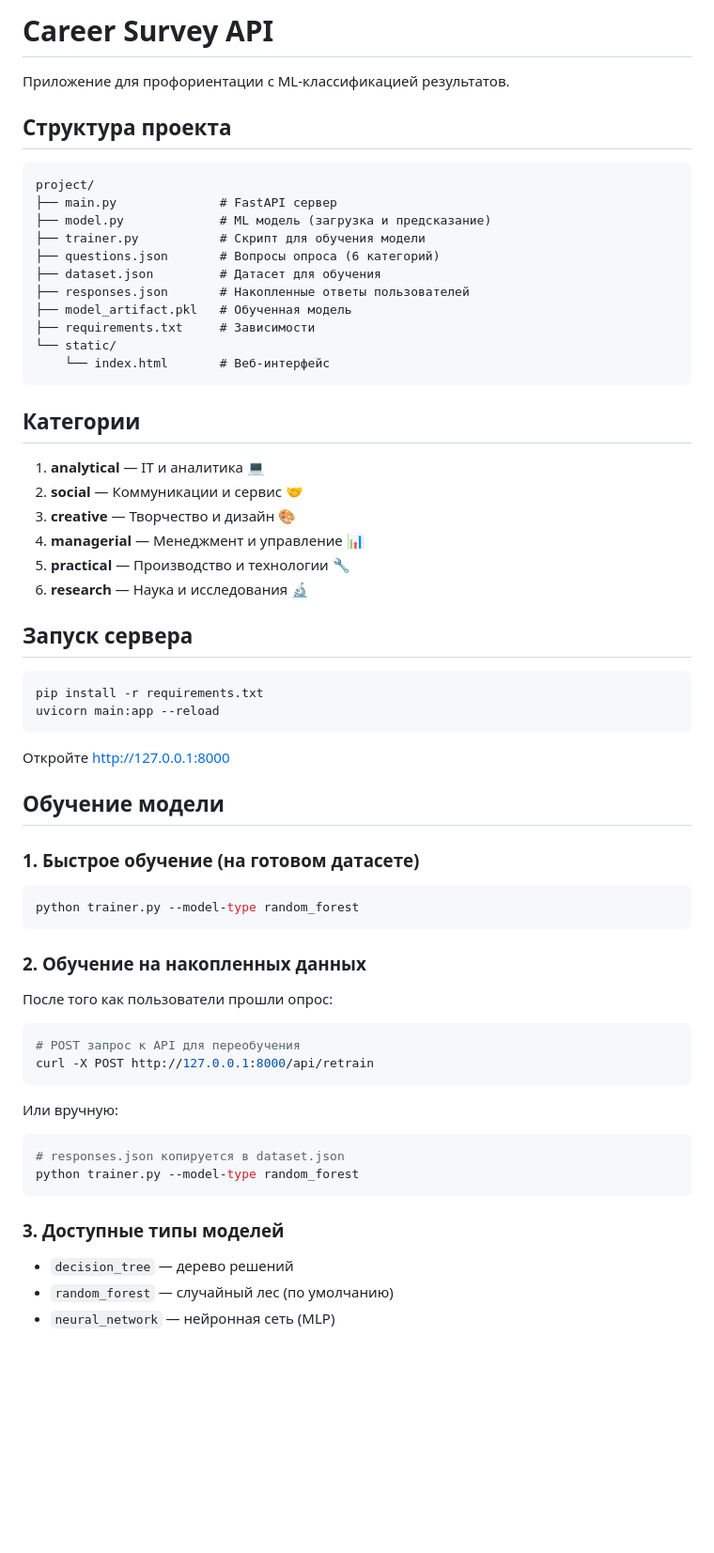
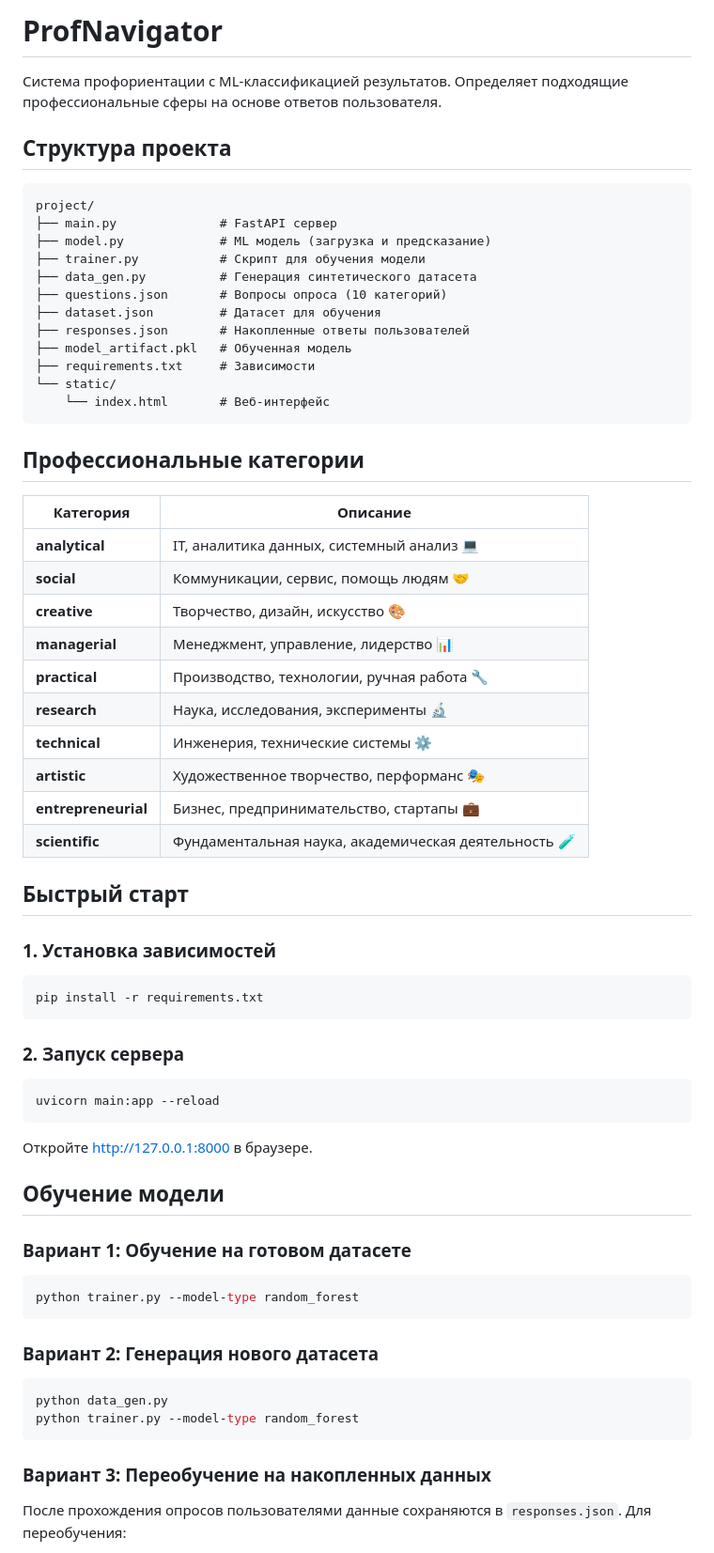
Before and after one commit to amogus-gggy/ProfNavigator, a Markdown page: README.md, the part around one of its changes. Shown at 94% size. Drawn GitHub-style; blank space fills up the shorter version.

````diff
--- a/README.md
+++ b/README.md
@@ -1,6 +1,6 @@
-# Career Survey API
+# ProfNavigator
 
-Приложение для профориентации с ML-классификацией результатов.
+Система профориентации с ML-классификацией результатов. Определяет подходящие профессиональные сферы на основе ответов пользователя.
 
 ## Структура проекта
 
@@ -9,7 +9,8 @@ project/
 ├── main.py              # FastAPI сервер
 ├── model.py             # ML модель (загрузка и предсказание)
 ├── trainer.py           # Скрипт для обучения модели
-├── questions.json       # Вопросы опроса (6 категорий)
+├── data_gen.py          # Генерация синтетического датасета
+├── questions.json       # Вопросы опроса (10 категорий)
 ├── dataset.json         # Датасет для обучения
 ├── responses.json       # Накопленные ответы пользователей
 ├── model_artifact.pkl   # Обученная модель
@@ -18,50 +19,53 @@ project/
     └── index.html       # Веб-интерфейс
 ```
 
-## Категории
+## Профессиональные категории
 
-1. **analytical** — IT и аналитика 💻
-2. **social** — Коммуникации и сервис 🤝
-3. **creative** — Творчество и дизайн 🎨
-4. **managerial** — Менеджмент и управление 📊
-5. **practical** — Производство и технологии 🔧
-6. **research** — Наука и исследования 🔬
+| Категория | Описание |
+|-----------|----------|
+| **analytical** | IT, аналитика данных, системный анализ 💻 |
+| **social** | Коммуникации, сервис, помощь людям 🤝 |
+| **creative** | Творчество, дизайн, искусство 🎨 |
+| **managerial** | Менеджмент, управление, лидерство 📊 |
+| **practical** | Производство, технологии, ручная работа 🔧 |
+| **research** | Наука, исследования, эксперименты 🔬 |
+| **technical** | Инженерия, технические системы ⚙️ |
+| **artistic** | Художественное творчество, перформанс 🎭 |
+| **entrepreneurial** | Бизнес, предпринимательство, стартапы 💼 |
+| **scientific** | Фундаментальная наука, академическая деятельность 🧪 |
 
-## Запуск сервера
+## Быстрый старт
+
+### 1. Установка зависимостей
 
 ```bash
 pip install -r requirements.txt
+```
+
+### 2. Запуск сервера
+
+```bash
 uvicorn main:app --reload
 ```
 
-Откройте http://127.0.0.1:8000
+Откройте http://127.0.0.1:8000 в браузере.
 
 ## Обучение модели
 
-### 1. Быстрое обучение (на готовом датасете)
+### Вариант 1: Обучение на готовом датасете
 
 ```bash
 python trainer.py --model-type random_forest
 ```
 
-### 2. Обучение на накопленных данных
-
-После того как пользователи прошли опрос:
+### Вариант 2: Генерация нового датасета
 
 ```bash
-# POST запрос к API для переобучения
-curl -X POST http://127.0.0.1:8000/api/retrain
-```
-
-Или вручную:
-```bash
-# responses.json копируется в dataset.json
+python data_gen.py
 python trainer.py --model-type random_forest
 ```
 
-### 3. Доступные типы моделей
+### Вариант 3: Переобучение на накопленных данных
 
-- `decision_tree` — дерево решений
-- `random_forest` — случайный лес (по умолчанию)
-- `neural_network` — нейронная сеть (MLP)
+После прохождения опросов пользователями данные сохраняются в `responses.json`. Для переобучения:
 
````
Also changed, not shown: other parts of README.md (+44 -11 lines).
